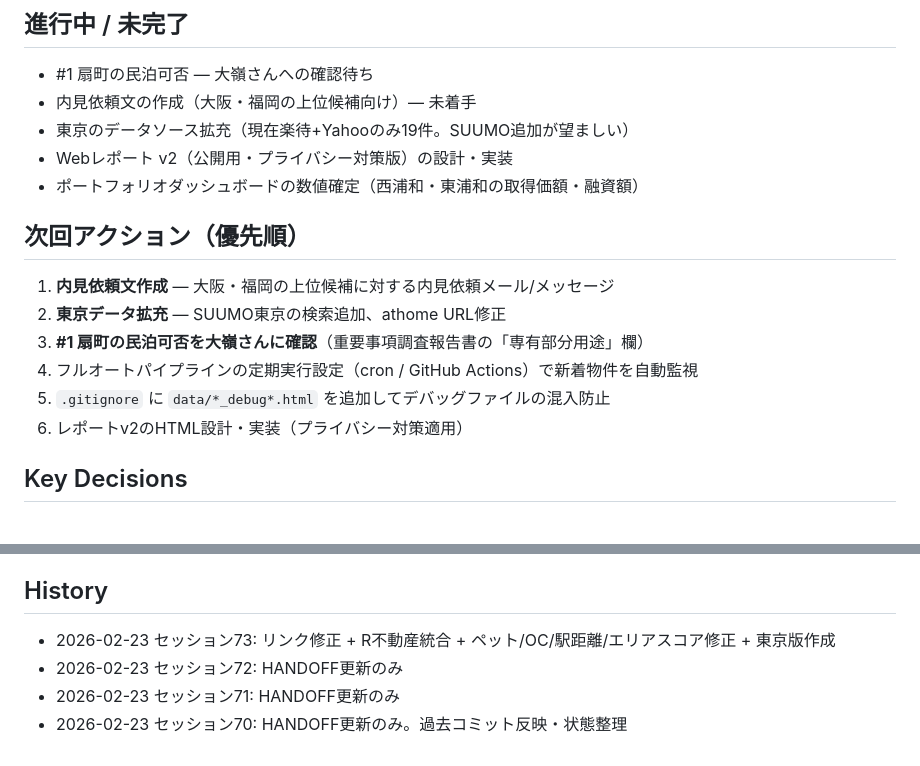
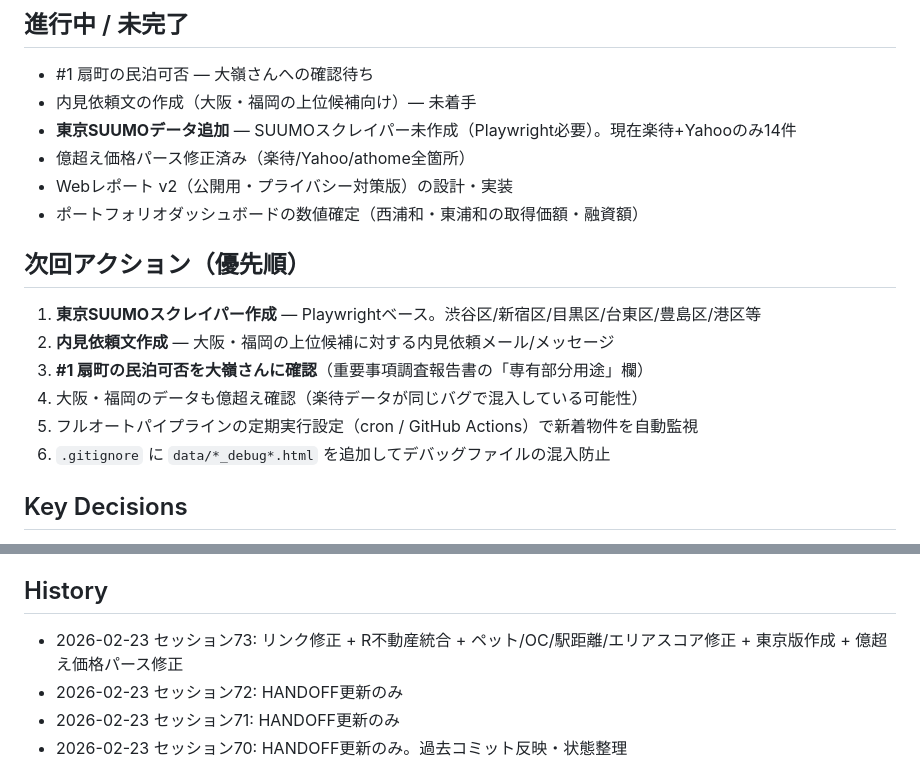
Before and after one commit to ymatz28-beep/property-report, a Markdown page: HANDOFF.md, 2 parts joined by grey strips. GitHub-like rendering.

Commit message:
Update HANDOFF: session 73 complete
Co-Authored-By: Claude Opus 4.6 <noreply@anthropic.com>

```diff
--- a/HANDOFF.md
+++ b/HANDOFF.md
@@ -29,17 +29,18 @@
 ## 進行中 / 未完了
 - #1 扇町の民泊可否 — 大嶺さんへの確認待ち
 - 内見依頼文の作成（大阪・福岡の上位候補向け）— 未着手
-- 東京のデータソース拡充（現在楽待+Yahooのみ19件。SUUMO追加が望ましい）
+- **東京SUUMOデータ追加** — SUUMOスクレイパー未作成（Playwright必要）。現在楽待+Yahooのみ14件
+- 億超え価格パース修正済み（楽待/Yahoo/athome全箇所）
 - Webレポート v2（公開用・プライバシー対策版）の設計・実装
 - ポートフォリオダッシュボードの数値確定（西浦和・東浦和の取得価額・融資額）
 
 ## 次回アクション（優先順）
-1. **内見依頼文作成** — 大阪・福岡の上位候補に対する内見依頼メール/メッセージ
-2. **東京データ拡充** — SUUMO東京の検索追加、athome URL修正
+1. **東京SUUMOスクレイパー作成** — Playwrightベース。渋谷区/新宿区/目黒区/台東区/豊島区/港区等
+2. **内見依頼文作成** — 大阪・福岡の上位候補に対する内見依頼メール/メッセージ
 3. **#1 扇町の民泊可否を大嶺さんに確認**（重要事項調査報告書の「専有部分用途」欄）
-4. フルオートパイプラインの定期実行設定（cron / GitHub Actions）で新着物件を自動監視
-5. `.gitignore` に `data/*_debug*.html` を追加してデバッグファイルの混入防止
-6. レポートv2のHTML設計・実装（プライバシー対策適用）
+4. 大阪・福岡のデータも億超え確認（楽待データが同じバグで混入している可能性）
+5. フルオートパイプラインの定期実行設定（cron / GitHub Actions）で新着物件を自動監視
+6. `.gitignore` に `data/*_debug*.html` を追加してデバッグファイルの混入防止
 
 ## Key Decisions
 - 物件購入は法人（iUMAプロパティマネジメント）優先。個人DTI 61.7%で個人追加融資困難だが法人枠で対応
@@ -71,7 +72,7 @@
 - レポートURL: https://ymatz28-beep.github.io/property-report/
 
 ## History
-- 2026-02-23 セッション73: リンク修正 + R不動産統合 + ペット/OC/駅距離/エリアスコア修正 + 東京版作成
+- 2026-02-23 セッション73: リンク修正 + R不動産統合 + ペット/OC/駅距離/エリアスコア修正 + 東京版作成 + 億超え価格パース修正
 - 2026-02-23 セッション72: HANDOFF更新のみ
 - 2026-02-23 セッション71: HANDOFF更新のみ
 - 2026-02-23 セッション70: HANDOFF更新のみ。過去コミット反映・状態整理
```
